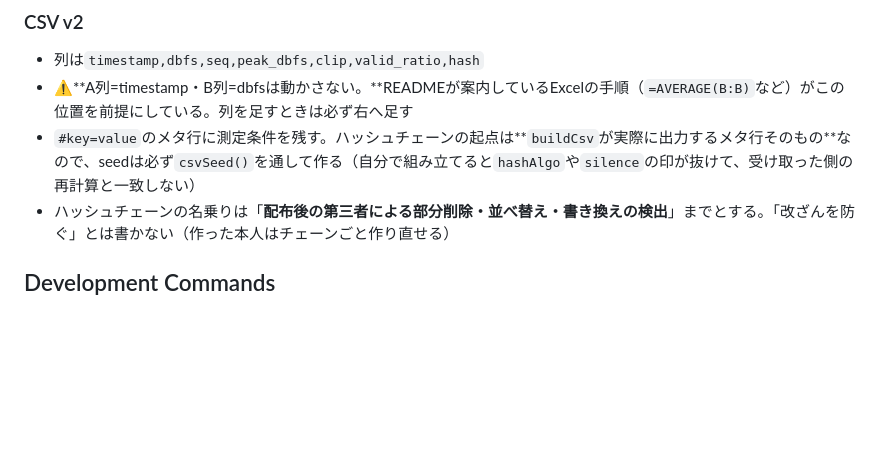
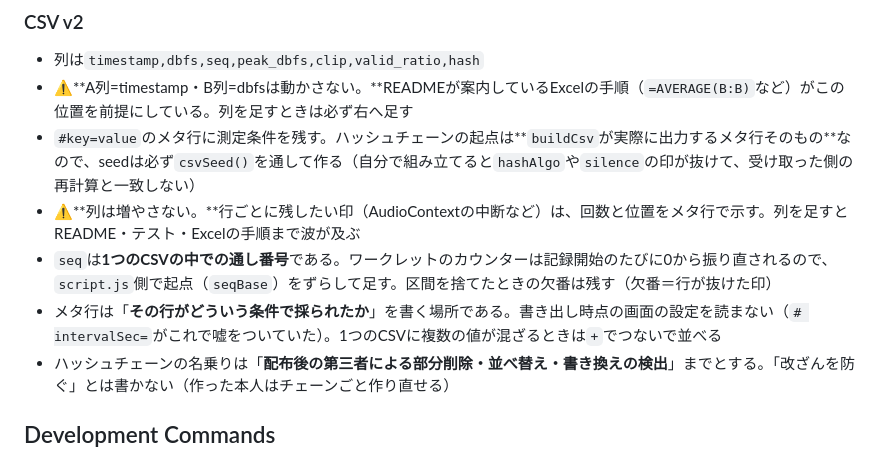
Before and after one commit to ipusiron/mic-gain-logger, a Markdown page: CLAUDE.md, the part around the change. GitHub-like rendering; blank space fills up the shorter version.

Commit message:
開発ガイドに第1弾で決めた約束を残す
CLAUDE.md の「CSV v2」へ3つ足した。
- 列は増やさない。行ごとの印は回数と位置をメタ行で示す
- seq は1つのCSVの中での通し番号。起点は script.js 側でずらす
- メタ行は記録に使った条件を書く。書き出し時点の設定を読まない

Co-Authored-By: Claude Opus 5 (1M context) <noreply@anthropic.com>

```diff
--- a/CLAUDE.md
+++ b/CLAUDE.md
@@ -45,6 +45,9 @@ test/                                        node:test（依存パッケージ
 - 列は`timestamp,dbfs,seq,peak_dbfs,clip,valid_ratio,hash`
 - ⚠**A列=timestamp・B列=dbfsは動かさない。**READMEが案内しているExcelの手順（`=AVERAGE(B:B)`など）がこの位置を前提にしている。列を足すときは必ず右へ足す
 - `#key=value`のメタ行に測定条件を残す。ハッシュチェーンの起点は**`buildCsv`が実際に出力するメタ行そのもの**なので、seedは必ず`csvSeed()`を通して作る（自分で組み立てると`hashAlgo`や`silence`の印が抜けて、受け取った側の再計算と一致しない）
+- ⚠**列は増やさない。**行ごとに残したい印（AudioContextの中断など）は、回数と位置をメタ行で示す。列を足すとREADME・テスト・Excelの手順まで波が及ぶ
+- `seq`は**1つのCSVの中での通し番号**である。ワークレットのカウンターは記録開始のたびに0から振り直されるので、`script.js`側で起点（`seqBase`）をずらして足す。区間を捨てたときの欠番は残す（欠番＝行が抜けた印）
+- メタ行は「**その行がどういう条件で採られたか**」を書く場所である。書き出し時点の画面の設定を読まない（`# intervalSec=`がこれで嘘をついていた）。1つのCSVに複数の値が混ざるときは`+`でつないで並べる
 - ハッシュチェーンの名乗りは「**配布後の第三者による部分削除・並べ替え・書き換えの検出**」までとする。「改ざんを防ぐ」とは書かない（作った本人はチェーンごと作り直せる）
 
 ## Development Commands
```
